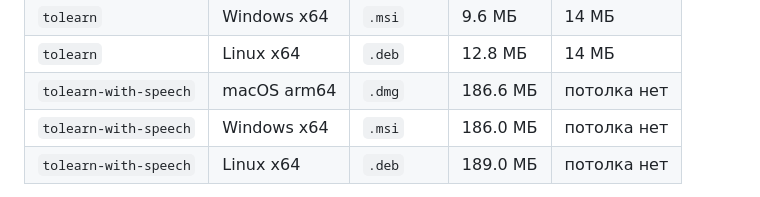
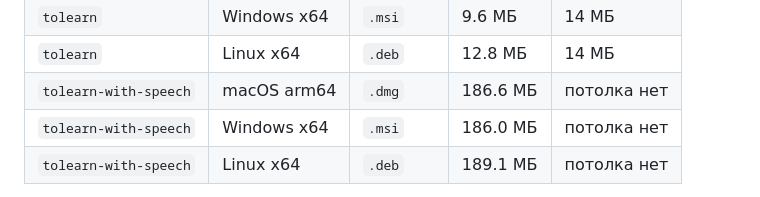
Before and after one commit to n0sfer666/tolearn, a Markdown page: docs/ru/release.md, the part around one of its changes. Rendered like a GitHub page.

```diff
--- a/docs/ru/release.md
+++ b/docs/ru/release.md
@@ -50,5 +50,5 @@
 | `tolearn` | Linux x64 | `.deb` | 12.8 МБ | 14 МБ |
 | `tolearn-with-speech` | macOS arm64 | `.dmg` | 186.6 МБ | потолка нет |
 | `tolearn-with-speech` | Windows x64 | `.msi` | 186.0 МБ | потолка нет |
-| `tolearn-with-speech` | Linux x64 | `.deb` | 189.0 МБ | потолка нет |
+| `tolearn-with-speech` | Linux x64 | `.deb` | 189.1 МБ | потолка нет |
 
```
Also changed, not shown: other parts of docs/ru/release.md (+1 -1 lines), docs/en/release.md (+2 -2 lines).
